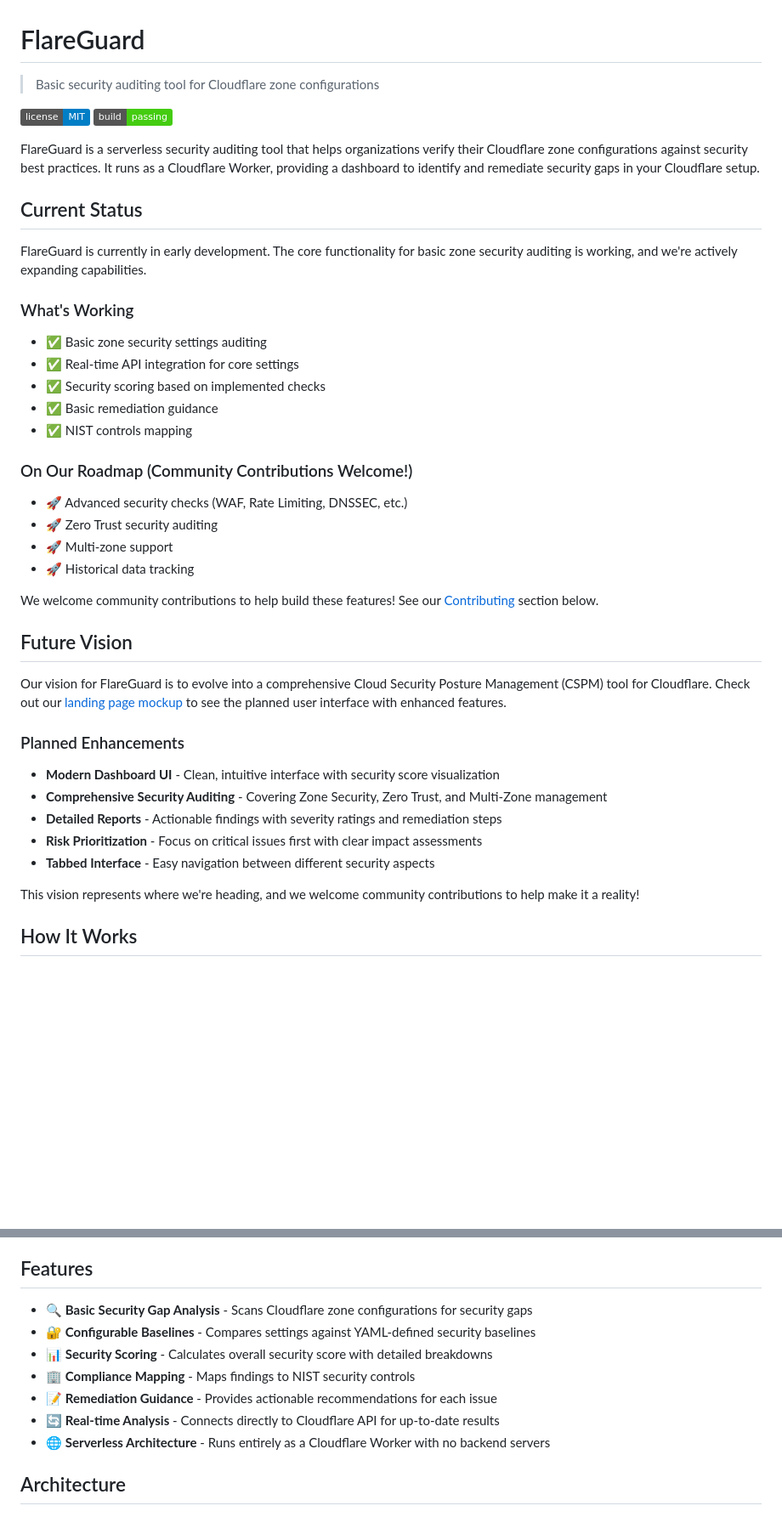
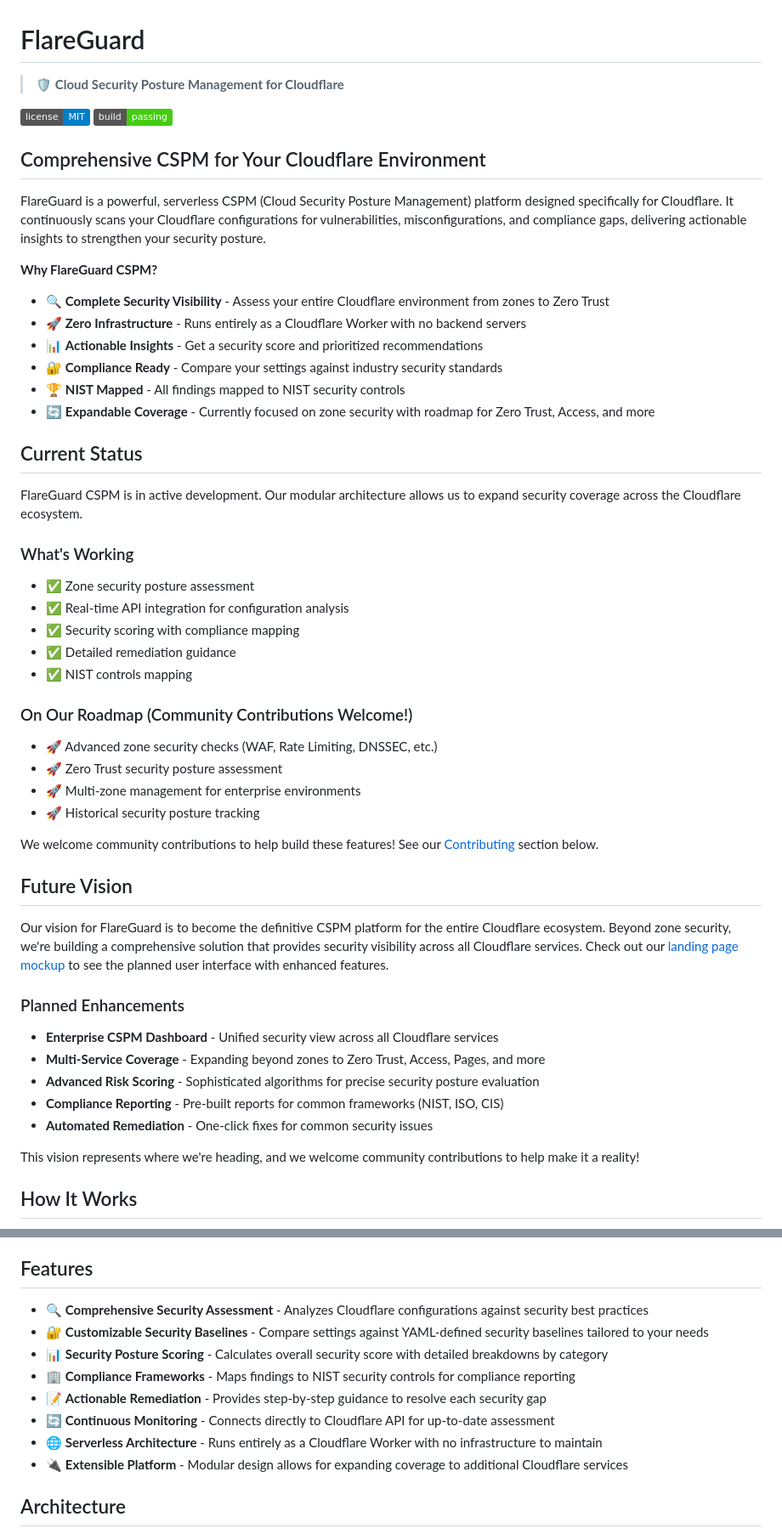
Before and after one commit to harshadk99/flareguard, a Markdown page: README.md, 2 parts joined by grey strips. Shown at 85% size. GitHub-like rendering; badges without logos; blank space fills up the shorter version.

Commit message:
Reposition FlareGuard as a CSPM platform for Cloudflare

```diff
--- a/README.md
+++ b/README.md
@@ -1,44 +1,55 @@
 # FlareGuard
 
-> Basic security auditing tool for Cloudflare zone configurations
+> 🛡️ **Cloud Security Posture Management for Cloudflare**
 
 [![License](https://img.shields.io/badge/license-MIT-blue.svg)](LICENSE)
 [![Build Status](https://img.shields.io/badge/build-passing-brightgreen.svg)]()
 
-FlareGuard is a serverless security auditing tool that helps organizations verify their Cloudflare zone configurations against security best practices. It runs as a Cloudflare Worker, providing a dashboard to identify and remediate security gaps in your Cloudflare setup.
+## Comprehensive CSPM for Your Cloudflare Environment
+
+FlareGuard is a powerful, serverless CSPM (Cloud Security Posture Management) platform designed specifically for Cloudflare. It continuously scans your Cloudflare configurations for vulnerabilities, misconfigurations, and compliance gaps, delivering actionable insights to strengthen your security posture.
+
+**Why FlareGuard CSPM?**
+
+- 🔍 **Complete Security Visibility** - Assess your entire Cloudflare environment from zones to Zero Trust
+- 🚀 **Zero Infrastructure** - Runs entirely as a Cloudflare Worker with no backend servers
+- 📊 **Actionable Insights** - Get a security score and prioritized recommendations
+- 🔐 **Compliance Ready** - Compare your settings against industry security standards
+- 🏆 **NIST Mapped** - All findings mapped to NIST security controls
+- 🔄 **Expandable Coverage** - Currently focused on zone security with roadmap for Zero Trust, Access, and more
 
 ## Current Status
 
-FlareGuard is currently in early development. The core functionality for basic zone security auditing is working, and we're actively expanding capabilities.
+FlareGuard CSPM is in active development. Our modular architecture allows us to expand security coverage across the Cloudflare ecosystem.
 
 ### What's Working
 
-- ✅ Basic zone security settings auditing
-- ✅ Real-time API integration for core settings
-- ✅ Security scoring based on implemented checks
-- ✅ Basic remediation guidance
+- ✅ Zone security posture assessment
+- ✅ Real-time API integration for configuration analysis
+- ✅ Security scoring with compliance mapping
+- ✅ Detailed remediation guidance
 - ✅ NIST controls mapping
 
 ### On Our Roadmap (Community Contributions Welcome!)
 
-- 🚀 Advanced security checks (WAF, Rate Limiting, DNSSEC, etc.)
-- 🚀 Zero Trust security auditing
-- 🚀 Multi-zone support
-- 🚀 Historical data tracking
+- 🚀 Advanced zone security checks (WAF, Rate Limiting, DNSSEC, etc.)
+- 🚀 Zero Trust security posture assessment
+- 🚀 Multi-zone management for enterprise environments
+- 🚀 Historical security posture tracking
 
 We welcome community contributions to help build these features! See our [Contributing](#contributing) section below.
 
 ## Future Vision
 
-Our vision for FlareGuard is to evolve into a comprehensive Cloud Security Posture Management (CSPM) tool for Cloudflare. Check out our [landing page mockup](./landing_page_update.html) to see the planned user interface with enhanced features.
+Our vision for FlareGuard is to become the definitive CSPM platform for the entire Cloudflare ecosystem. Beyond zone security, we're building a comprehensive solution that provides security visibility across all Cloudflare services. Check out our [landing page mockup](./landing_page_update.html) to see the planned user interface with enhanced features.
 
 ### Planned Enhancements
 
-- **Modern Dashboard UI** - Clean, intuitive interface with security score visualization
-- **Comprehensive Security Auditing** - Covering Zone Security, Zero Trust, and Multi-Zone management
-- **Detailed Reports** - Actionable findings with severity ratings and remediation steps
-- **Risk Prioritization** - Focus on critical issues first with clear impact assessments
-- **Tabbed Interface** - Easy navigation between different security aspects
+- **Enterprise CSPM Dashboard** - Unified security view across all Cloudflare services
+- **Multi-Service Coverage** - Expanding beyond zones to Zero Trust, Access, Pages, and more
+- **Advanced Risk Scoring** - Sophisticated algorithms for precise security posture evaluation
+- **Compliance Reporting** - Pre-built reports for common frameworks (NIST, ISO, CIS)
+- **Automated Remediation** - One-click fixes for common security issues
 
 This vision represents where we're heading, and we welcome community contributions to help make it a reality!
 
@@ -81,13 +92,14 @@ Review the detailed results showing passed and failed checks, with remediation g
 
 ## Features
 
-- 🔍 **Basic Security Gap Analysis** - Scans Cloudflare zone configurations for security gaps
-- 🔐 **Configurable Baselines** - Compares settings against YAML-defined security baselines
-- 📊 **Security Scoring** - Calculates overall security score with detailed breakdowns
-- 🏢 **Compliance Mapping** - Maps findings to NIST security controls
-- 📝 **Remediation Guidance** - Provides actionable recommendations for each issue
-- 🔄 **Real-time Analysis** - Connects directly to Cloudflare API for up-to-date results
-- 🌐 **Serverless Architecture** - Runs entirely as a Cloudflare Worker with no backend servers
+- 🔍 **Comprehensive Security Assessment** - Analyzes Cloudflare configurations against security best practices
+- 🔐 **Customizable Security Baselines** - Compare settings against YAML-defined security baselines tailored to your needs
+- 📊 **Security Posture Scoring** - Calculates overall security score with detailed breakdowns by category
+- 🏢 **Compliance Frameworks** - Maps findings to NIST security controls for compliance reporting
+- 📝 **Actionable Remediation** - Provides step-by-step guidance to resolve each security gap
+- 🔄 **Continuous Monitoring** - Connects directly to Cloudflare API for up-to-date assessment
+- 🌐 **Serverless Architecture** - Runs entirely as a Cloudflare Worker with no infrastructure to maintain
+- 🔌 **Extensible Platform** - Modular design allows for expanding coverage to additional Cloudflare services
 
 ## Architecture
 
```
